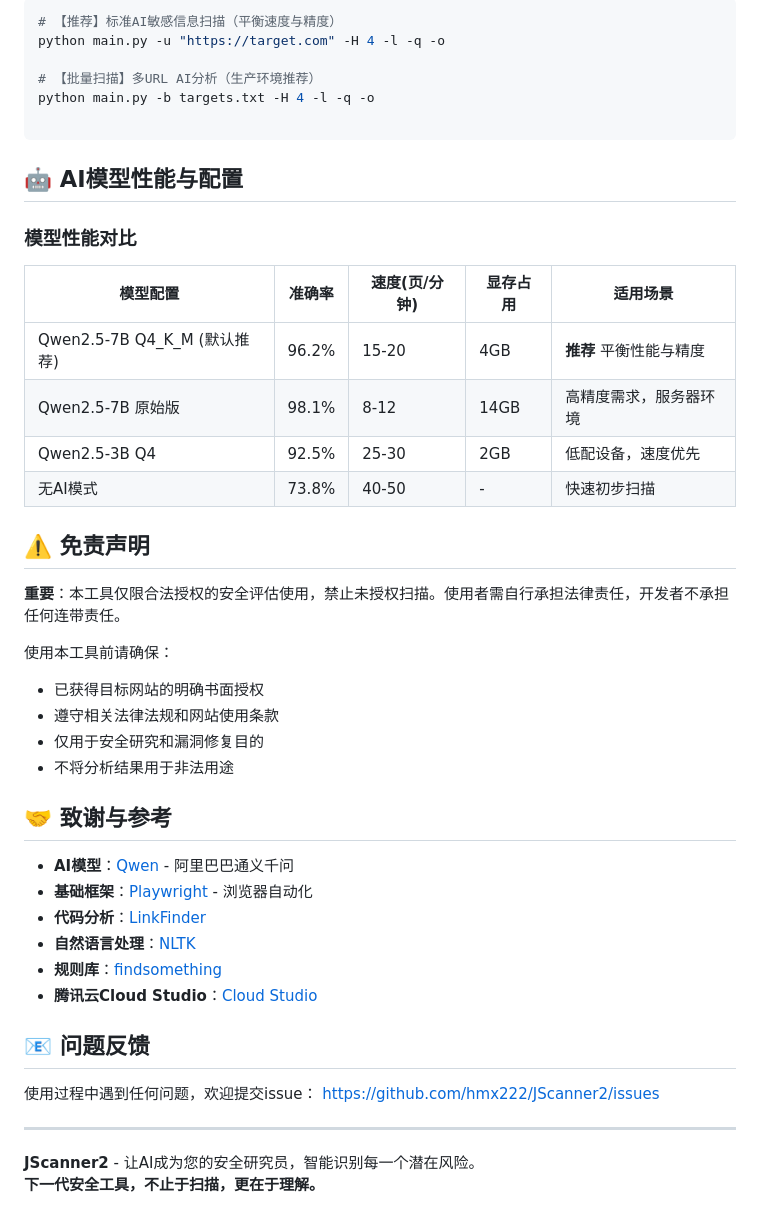
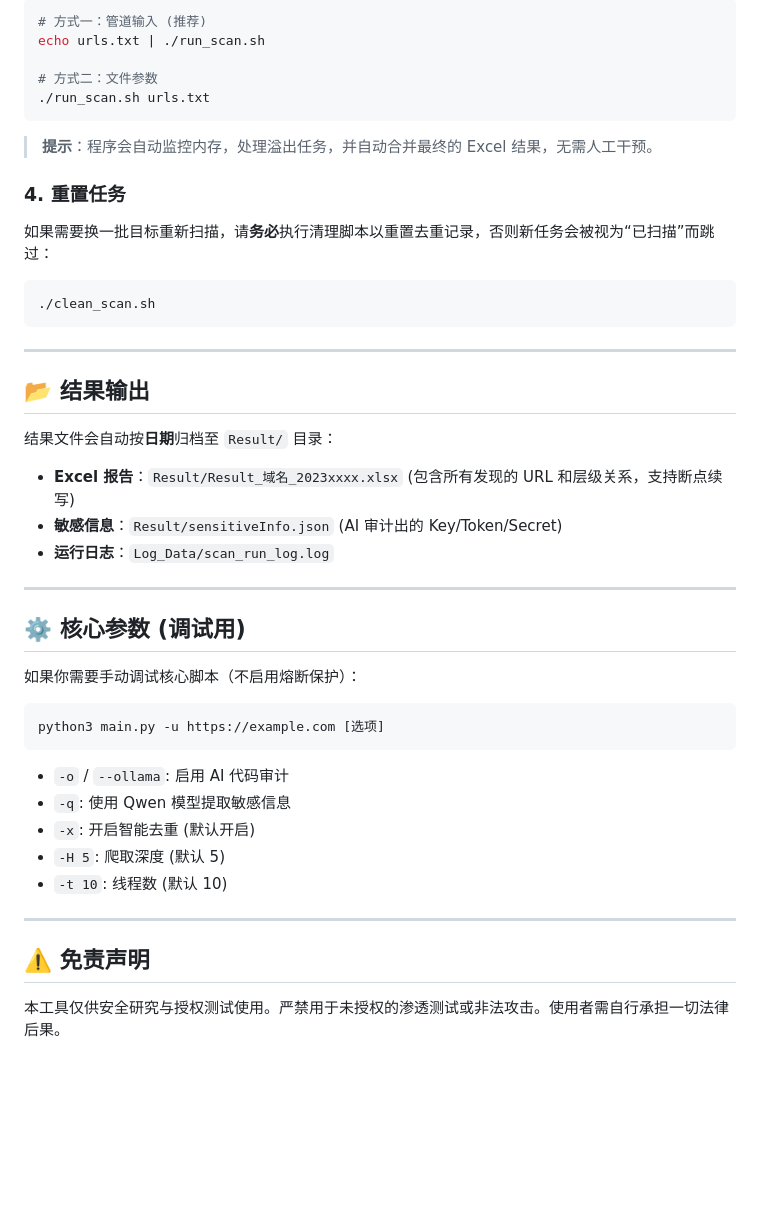
Before and after one commit to hmx222/JScanner2, a Markdown page: README_ZH.md, the part around one of its changes. Drawn GitHub-style; blank space fills up the shorter version.

````diff
--- a/README_ZH.md
+++ b/README_ZH.md
@@ -72,48 +73,50 @@ ollama pull qwen2.5-coder:14b
 
 ```bash
-# 【推荐】标准AI敏感信息扫描（平衡速度与精度）
-python main.py -u "https://target.com" -H 4 -l -q -o
+# 方式一：管道输入 (推荐)
+echo urls.txt | ./run_scan.sh
 
-# 【批量扫描】多URL AI分析（生产环境推荐）
-python main.py -b targets.txt -H 4 -l -q -o
-
+# 方式二：文件参数
+./run_scan.sh urls.txt
 ```
 
-## 🤖 AI模型性能与配置
+> **提示**：程序会自动监控内存，处理溢出任务，并自动合并最终的 Excel 结果，无需人工干预。
 
-### 模型性能对比
-| 模型配置                     | 准确率 | 速度(页/分钟) | 显存占用 | 适用场景                |
-| ---------------------------- | ------ | ------------- | -------- | ----------------------- |
-| Qwen2.5-7B Q4_K_M (默认推荐) | 96.2%  | 15-20         | 4GB      | **推荐** 平衡性能与精度 |
-| Qwen2.5-7B 原始版            | 98.1%  | 8-12          | 14GB     | 高精度需求，服务器环境  |
-| Qwen2.5-3B Q4                | 92.5%  | 25-30         | 2GB      | 低配设备，速度优先      |
-| 无AI模式                     | 73.8%  | 40-50         | -        | 快速初步扫描            |
+### 4. 重置任务
+
+如果需要换一批目标重新扫描，请**务必**执行清理脚本以重置去重记录，否则新任务会被视为“已扫描”而跳过：
+
+```bash
+./clean_scan.sh
+```
+
+------
+
+## 📂 结果输出
+
+结果文件会自动按**日期**归档至 `Result/` 目录：
+
+- **Excel 报告**：`Result/Result_域名_2023xxxx.xlsx` (包含所有发现的 URL 和层级关系，支持断点续写)
+- **敏感信息**：`Result/sensitiveInfo.json` (AI 审计出的 Key/Token/Secret)
+- **运行日志**：`Log_Data/scan_run_log.log`
+
+------
+
+## ⚙️ 核心参数 (调试用)
+
+如果你需要手动调试核心脚本（不启用熔断保护）：
+
+```bash
+python3 main.py -u https://example.com [选项]
+```
+
+- `-o` / `--ollama`: 启用 AI 代码审计
+- `-q`: 使用 Qwen 模型提取敏感信息
+- `-x`: 开启智能去重 (默认开启)
+- `-H 5`: 爬取深度 (默认 5)
+- `-t 10`: 线程数 (默认 10)
+
+------
 
 ## ⚠️ 免责声明
 
-**重要**：本工具仅限合法授权的安全评估使用，禁止未授权扫描。使用者需自行承担法律责任，开发者不承担任何连带责任。
-
-使用本工具前请确保：
-- 已获得目标网站的明确书面授权
-- 遵守相关法律法规和网站使用条款
-- 仅用于安全研究和漏洞修复目的
-- 不将分析结果用于非法用途
-
-## 🤝 致谢与参考
-
-- **AI模型**：[Qwen](https://github.com/QwenLM) - 阿里巴巴通义千问
-- **基础框架**：[Playwright](https://playwright.dev) - 浏览器自动化
-- **代码分析**：[LinkFinder](https://github.com/GerbenJavado/LinkFinder)
-- **自然语言处理**：[NLTK](https://www.nltk.org)
-- **规则库**：[findsomething](https://github.com/momosecurity/FindSomething)
-- **腾讯云Cloud Studio**：[Cloud Studio](https://ide.cloud.tencent.com/)
-
-## 📧 问题反馈
-
-使用过程中遇到任何问题，欢迎提交issue：
-https://github.com/hmx222/JScanner2/issues
-
----
-
-**JScanner2** - 让AI成为您的安全研究员，智能识别每一个潜在风险。
-**下一代安全工具，不止于扫描，更在于理解。**
+本工具仅供安全研究与授权测试使用。严禁用于未授权的渗透测试或非法攻击。使用者需自行承担一切法律后果。
````
Also changed, not shown: other parts of README_ZH.md (+44 -43 lines).
